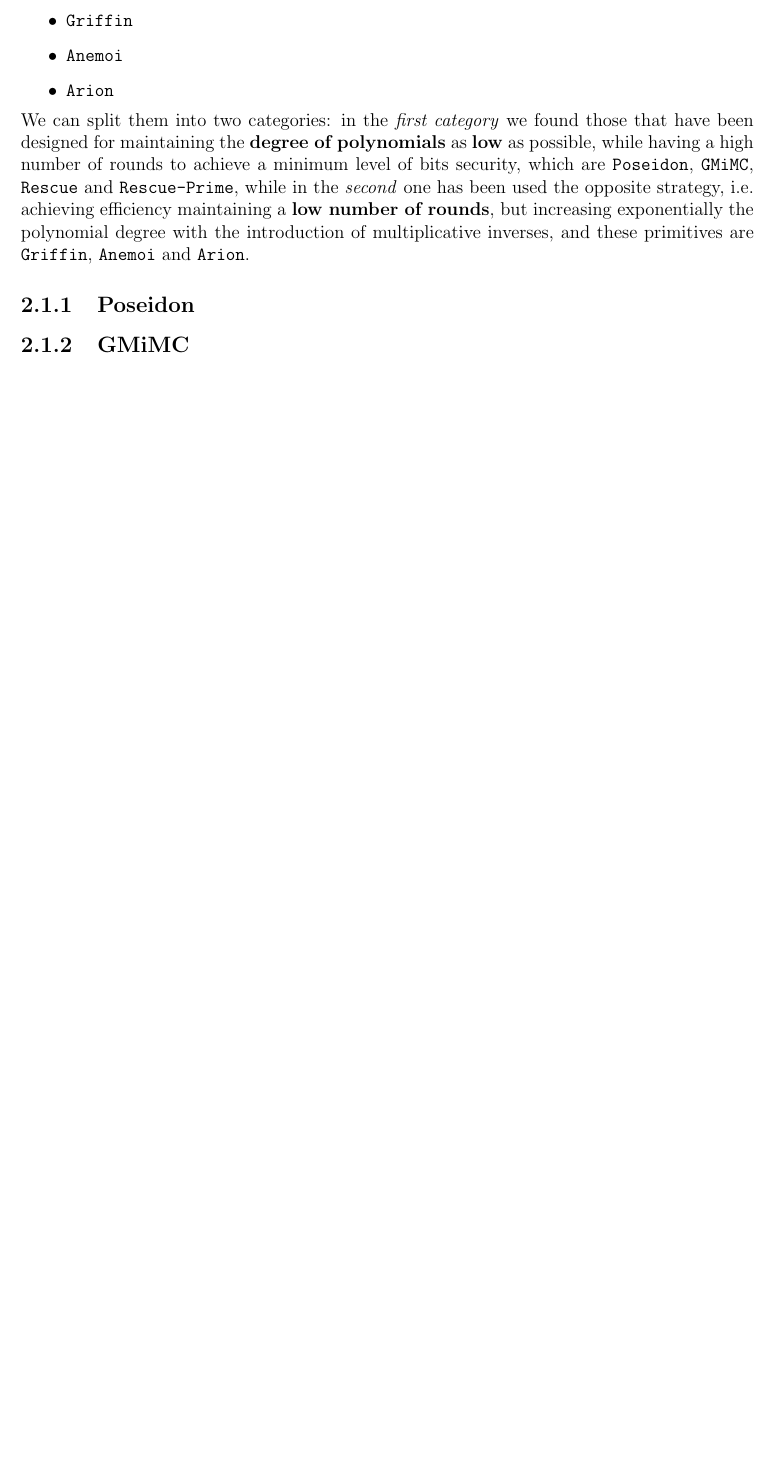
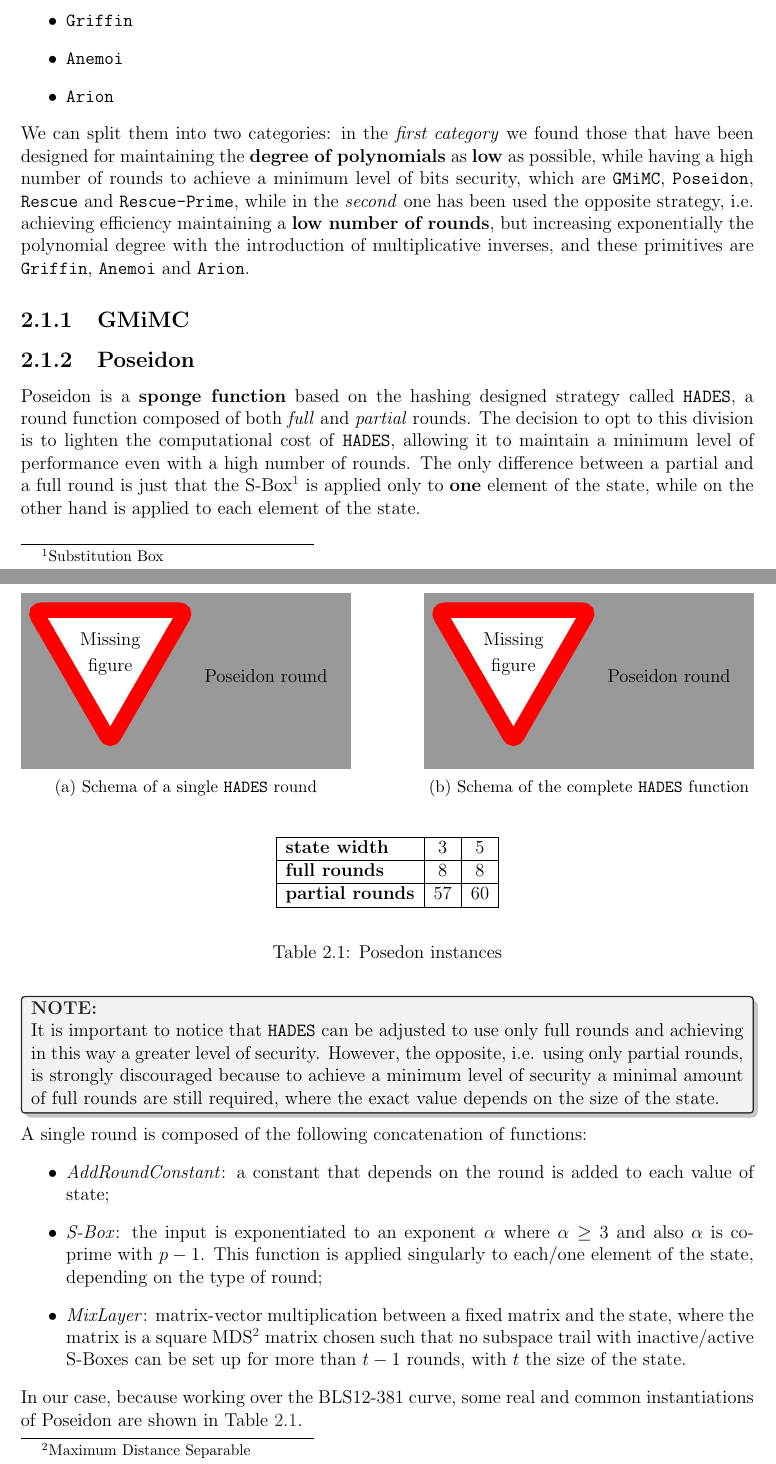
Before and after one commit to Crisis82/AOHashes, a LaTeX thesis (docs/report/report.tex, which reads docs/report/preamble.tex): part of page 4 of 7 before the commit and two parts of pages 4 and 5 of 8 after it, the two joined at a grey line, cut so that both start at the same text, the shorter picture padded with empty space. Compiled offline with pdfLaTeX.

Commit message:
added poseidon

```diff
--- a/docs/report/preamble.tex
+++ b/docs/report/preamble.tex
@@ -44,6 +44,9 @@
 \usetikzlibrary{patterns, shapes.misc}
 \usepackage{xpatch}% to patch \cancel
 \usepackage{forest}
+\usepackage{subcaption} % subcaptions and subfigures
+\usepackage{wrapfig} % wrap text around figures
+\usepackage{todonotes} % for todo and missing contents e.g. figures
 
 % \usepackage{graphicx}
 % \graphicspath{ {./images/} }
--- a/docs/report/report.tex
+++ b/docs/report/report.tex
@@ -37,11 +38,58 @@ The primitives that have been implemented and tested in this project are:
   \item \texttt{Arion}
 \end{itemize}
 
-We can split them into two categories: in the \textit{first category} we found those that have been designed for maintaining the \textbf{degree of polynomials} as \textbf{low} as possible, while having a high number of rounds to achieve a minimum level of bits security, which are \texttt{Poseidon}, \texttt{GMiMC}, \texttt{Rescue} and \texttt{Rescue-Prime}, while in the \textit{second} one has been used the opposite strategy, i.e. achieving efficiency maintaining a \textbf{low number of rounds}, but increasing exponentially the polynomial degree with the introduction of multiplicative inverses, and these primitives are \texttt{Griffin}, \texttt{Anemoi} and \texttt{Arion}.
+We can split them into two categories: in the \textit{first category} we found those that have been designed for maintaining the \textbf{degree of polynomials} as \textbf{low} as possible, while having a high number of rounds to achieve a minimum level of bits security, which are \texttt{GMiMC}, \texttt{Poseidon}, \texttt{Rescue} and \texttt{Rescue-Prime}, while in the \textit{second} one has been used the opposite strategy, i.e. achieving efficiency maintaining a \textbf{low number of rounds}, but increasing exponentially the polynomial degree with the introduction of multiplicative inverses, and these primitives are \texttt{Griffin}, \texttt{Anemoi} and \texttt{Arion}.
+
+\subsection{GMiMC}\label{subsec:gmimc}
 
 \subsection{Poseidon}\label{subsec:poseidon}
 
-\subsection{GMiMC}\label{subsec:gmimc}
+Poseidon is a \textbf{sponge function} based on the hashing designed strategy called \texttt{HADES}, a round function composed of both \textit{full} and \textit{partial} rounds.
+The decision to opt to this division is to lighten the computational cost of \texttt{HADES}, allowing it to maintain a minimum level of performance even with a high number of rounds. The only difference between a partial and a full round is just that the S-Box\footnote{Substitution Box} is applied only to \textbf{one} element of the state, while on the other hand is applied to each element of the state.
+
+\begin{note}
+It is important to notice that \texttt{HADES} can be adjusted to use only full rounds and achieving in this way a greater level of security.
+However, the opposite, i.e. using only partial rounds, is strongly discouraged because to achieve a minimum level of security a minimal amount of full rounds are still required, where the exact value depends on the size of the state.
+\end{note}
+
+A single round is composed of the following concatenation of functions:
+\begin{itemize}
+  \item \textit{AddRoundConstant}: a constant that depends on the round is added to each value of state;
+  \item \textit{S-Box}: the input is exponentiated to an exponent $\alpha$ where $\alpha \ge 3$ and also $\alpha$ is co-prime with $p-1$. This function is applied singularly to each/one element of the state, depending on the type of round;
+  \item \textit{MixLayer}: matrix-vector multiplication between a fixed matrix and the state, where the matrix is a square MDS\footnote{Maximum Distance Separable} matrix chosen such that no subspace trail with inactive/active S-Boxes can be set up for more than $t-1$ rounds, with $t$ the size of the state.
+\end{itemize}
+
+\begin{figure}
+  \begin{center}
+    \begin{subfigure}{0.45\textwidth}
+      % \includegraphics[width\textwidth]{figures/poseidon_round.png}
+      \missingfigure{Poseidon round}
+      \caption{Schema of a single \texttt{HADES} round}\label{fig:poseidonround}
+    \end{subfigure}
+    \hfill
+    \begin{subfigure}{0.45\textwidth}
+      \missingfigure{Poseidon round}
+      % \includegraphics[width\textwidth]{figures/poseidon_structure.png}
+      \caption{Schema of the complete \texttt{HADES} function}\label{fig:poseidonstructure}
+    \end{subfigure}
+  \end{center}
+\end{figure}
+
+In our case, because working over the BLS12-381 curve, some real and common instantiations of Poseidon are shown in Table~\ref{tab:poseidoninstances}.
+\begin{table}
+  \begin{center}
+    \begin{tabular}{|l|c|c|}
+      \hline
+      \textbf{state width} & 3 & 5 \\
+      \hline
+      \textbf{full rounds} & 8 & 8 \\
+      \hline
+      \textbf{partial rounds} & 57 & 60 \\
+      \hline
+    \end{tabular}
+  \end{center}
+  \caption{Posedon instances}\label{tab:poseidoninstances}
+\end{table}
 
 \subsection{Rescue}\label{subsec:rescue}
 
```
Also changed, not shown: docs/report/report.pdf, docs/report/report.tex (5 more changed lines).
